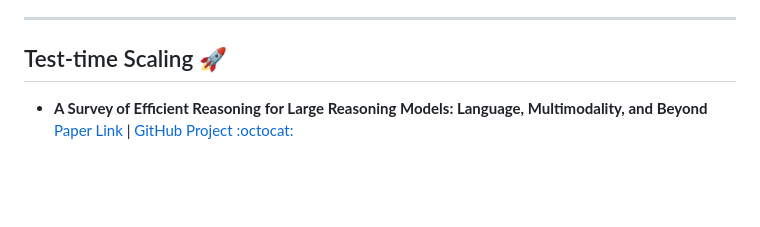
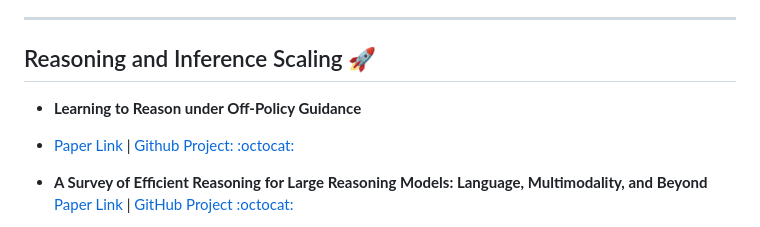
Before and after one commit to yafuly/yafuly, a Markdown page: README.md, the part around the change. GitHub-like rendering; blank space fills up the shorter version.

```diff
--- a/README.md
+++ b/README.md
@@ -9,7 +9,9 @@ We are looking for **interns** and joint **PhD candidates** (with THU, PKU, SJTU
 
 ---
 
-## Test-time Scaling 🚀
+## Reasoning and Inference Scaling 🚀
+- **Learning to Reason under Off-Policy Guidance**
+- [Paper Link](https://arxiv.org/abs/2504.14945) | [Github Project: :octocat:](https://github.com/ElliottYan/LUFFY)
 
 - **A Survey of Efficient Reasoning for Large Reasoning Models: Language, Multimodality, and Beyond**
   [Paper Link](https://arxiv.org/abs/2503.21614) | [GitHub Project :octocat:](https://github.com/XiaoYee/Awesome_Efficient_LRM_Reasoning)
```
